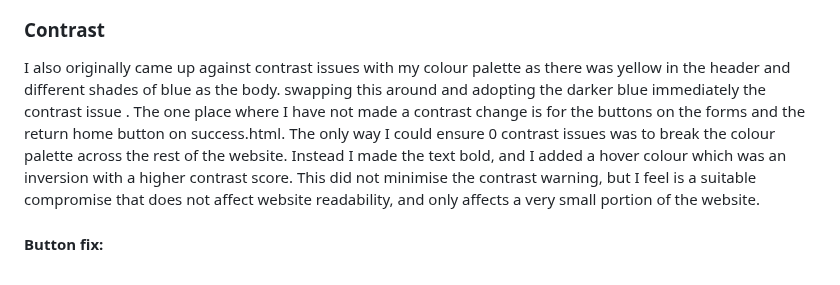
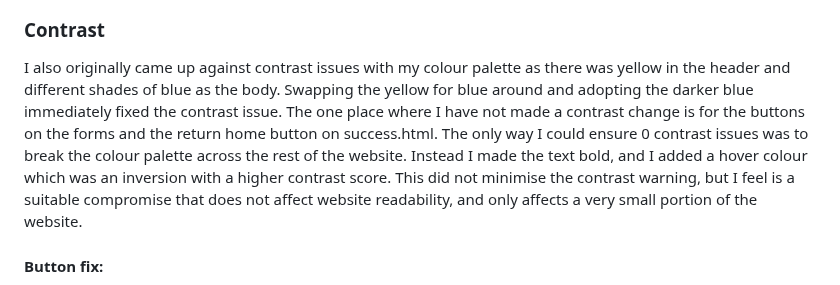
Before and after one commit to foster95/journey, a Markdown page: README.md, the part around the change. GitHub-like rendering.

Commit message:
Fix typo in contrast section of README

```diff
--- a/README.md
+++ b/README.md
@@ -290,7 +290,7 @@ This fixed the error.
 ![(After Fix)](https://github.com/foster95/journey/blob/main/assets/images/bug-fix-after.png)
 
 ### Contrast
-I also originally came up against contrast issues with my colour palette as there was yellow in the header and different shades of blue as the body. swapping this around and adopting the darker blue immediately the contrast issue . The one place where I have not made a contrast change is for the buttons on the forms and the return home button on success.html. The only way I could ensure 0 contrast issues was to break the colour palette across the rest of the website. Instead I made the text bold, and I added a hover colour which was an inversion with a higher contrast score. This did not minimise the contrast warning, but I feel is a suitable compromise that does not affect website readability, and only affects a very small portion of the website.
+I also originally came up against contrast issues with my colour palette as there was yellow in the header and different shades of blue as the body. Swapping the yellow for blue around and adopting the darker blue immediately fixed the contrast issue. The one place where I have not made a contrast change is for the buttons on the forms and the return home button on success.html. The only way I could ensure 0 contrast issues was to break the colour palette across the rest of the website. Instead I made the text bold, and I added a hover colour which was an inversion with a higher contrast score. This did not minimise the contrast warning, but I feel is a suitable compromise that does not affect website readability, and only affects a very small portion of the website.
 
 #### Button fix:
 ![(Button Stasis)](https://github.com/foster95/journey/blob/main/assets/images/button-stasis.png)
```
